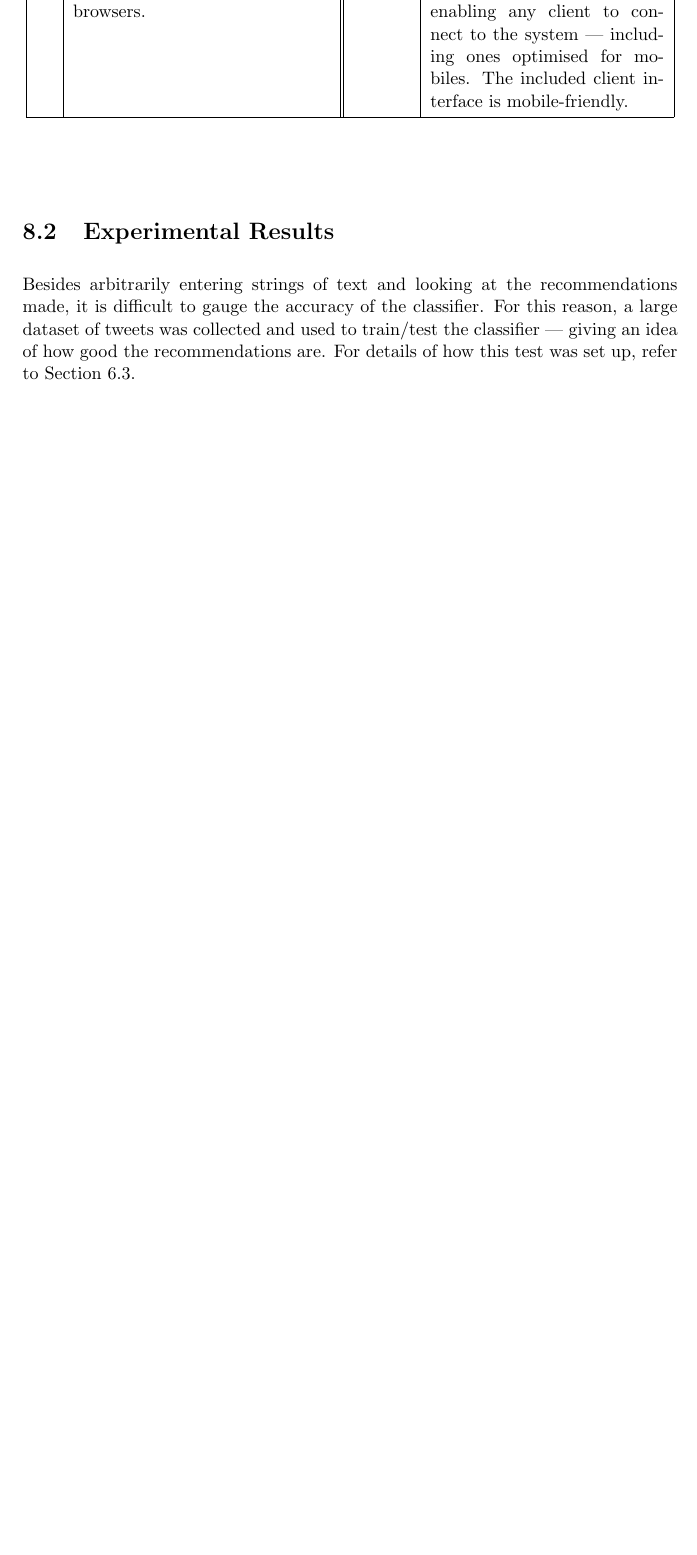
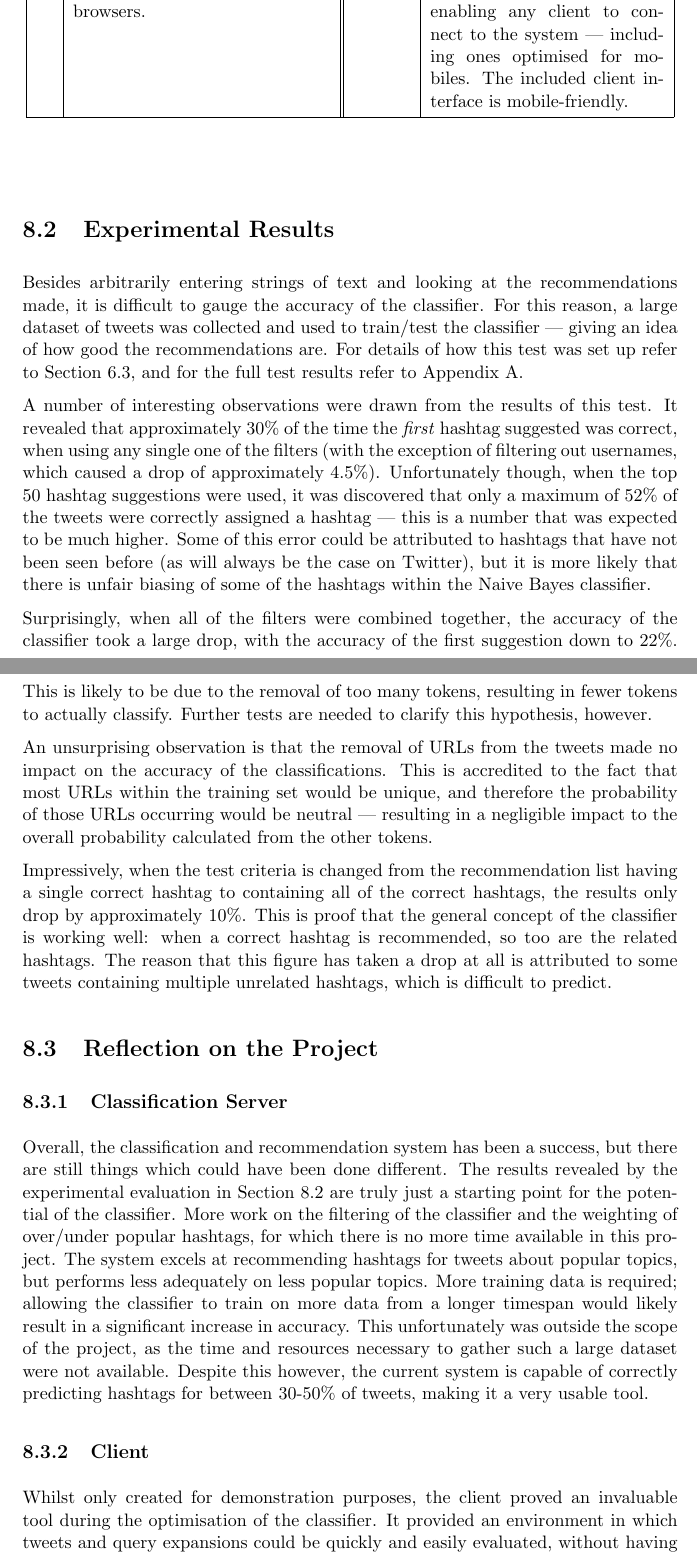
Before and after one commit to daviesjamie/3yp, a LaTeX thesis (deliverables/final/final.tex): part of page 37 of 50 before the commit and two parts of pages 37 and 38 of 52 after it, the two joined at a grey line, cut so that both start at the same text, the shorter picture padded with empty space. The pictures show the PDF file deliverables/final/final.pdf that the author committed with the source.

Commit message:
Wrote project reflections in evaluation section.

```diff
--- a/deliverables/final/final.tex
+++ b/deliverables/final/final.tex
@@ -799,4 +799,19 @@ By comparing the implemented system with the formal requirements described in Ch
 \end{center}
 
 \section{Experimental Results}
-Besides arbitrarily entering strings of text and looking at the recommendations made, it is difficult to gauge the accuracy of the classifier. For this reason, a large dataset of tweets was collected and used to train/test the classifier --- giving an idea of how good the recommendations are. For details of how this test was set up, refer to Section~\ref{sec:systemtesting}.
+\label{sec:experimenteval}
+Besides arbitrarily entering strings of text and looking at the recommendations made, it is difficult to gauge the accuracy of the classifier. For this reason, a large dataset of tweets was collected and used to train/test the classifier --- giving an idea of how good the recommendations are. For details of how this test was set up refer to Section~\ref{sec:systemtesting}, and for the full test results refer to Appendix~\ref{appendix:tests}.
+
+A number of interesting observations were drawn from the results of this test. It revealed that approximately 30\% of the time the \emph{first} hashtag suggested was correct, when using any single one of the filters (with the exception of filtering out usernames, which caused a drop of approximately 4.5\%). Unfortunately though, when the top 50 hashtag suggestions were used, it was discovered that only a maximum of 52\% of the tweets were correctly assigned a hashtag --- this is a number that was expected to be much higher. Some of this error could be attributed to hashtags that have not been seen before (as will always be the case on Twitter), but it is more likely that there is unfair biasing of some of the hashtags within the Naive Bayes classifier.
+
+Surprisingly, when all of the filters were combined together, the accuracy of the classifier took a large drop, with the accuracy of the first suggestion down to 22\%. This is likely to be due to the removal of too many tokens, resulting in fewer tokens to actually classify. Further tests are needed to clarify this hypothesis, however.
+
+An unsurprising observation is that the removal of URLs from the tweets made no impact on the accuracy of the classifications. This is accredited to the fact that most URLs within the training set would be unique, and therefore the probability of those URLs occurring would be neutral --- resulting in a negligible impact to the overall probability calculated from the other tokens.
+
+Impressively, when the test criteria is changed from the recommendation list having a single correct hashtag to containing all of the correct hashtags, the results only drop by approximately 10\%. This is proof that the general concept of the classifier is working well: when a correct hashtag is recommended, so too are the related hashtags. The reason that this figure has taken a drop at all is attributed to some tweets containing multiple unrelated hashtags, which is difficult to predict.
+
+\section{Reflection on the Project}
+\subsection{Classification Server}
+Overall, the classification and recommendation system has been a success, but there are still things which could have been done different. The results revealed by the experimental evaluation in Section~\ref{sec:experimenteval} are truly just a starting point for the potential of the classifier. More work on the filtering of the classifier and the weighting of over/under popular hashtags, for which there is no more time available in this project. The system excels at recommending hashtags for tweets about popular topics, but performs less adequately on less popular topics. More training data is required; allowing the classifier to train on more data from a longer timespan would likely result in a significant increase in accuracy. This unfortunately was outside the scope of the project, as the time and resources necessary to gather such a large dataset were not available. Despite this however, the current system is capable of correctly predicting hashtags for between 30-50\% of tweets, making it a very usable tool.
+
+\subsection{Client}
```
Also changed, not shown: deliverables/final/final.pdf, deliverables/final/final.tex (6 more changed lines).
